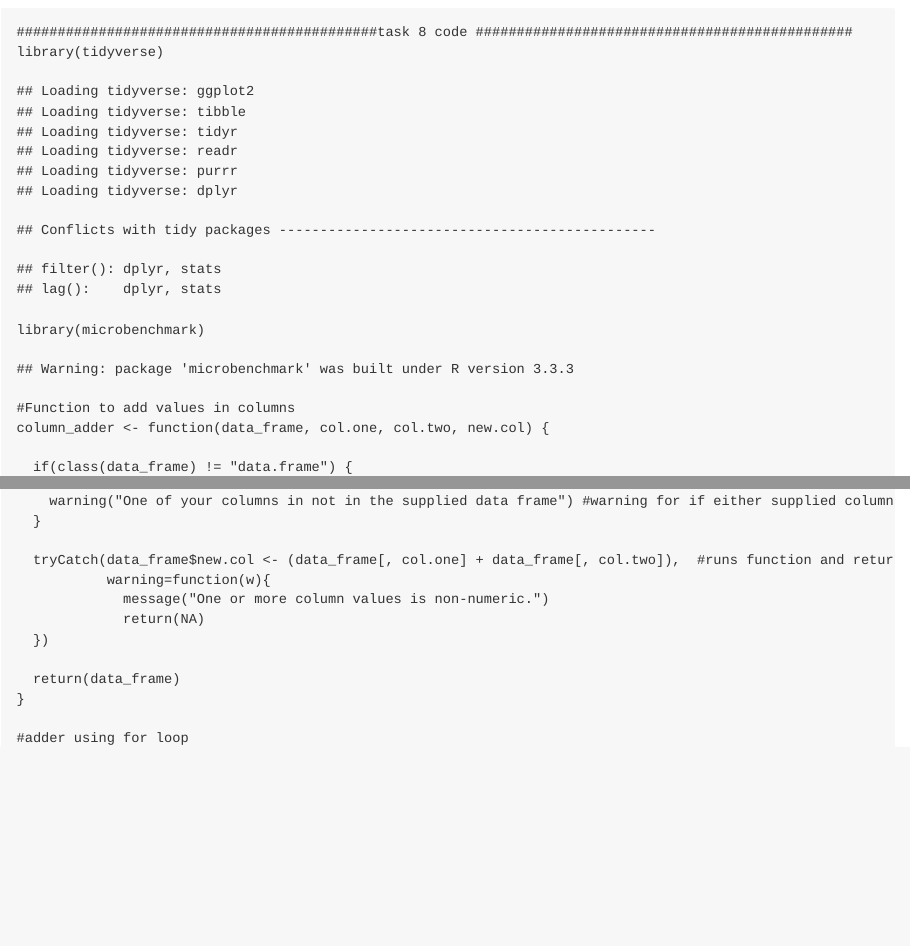
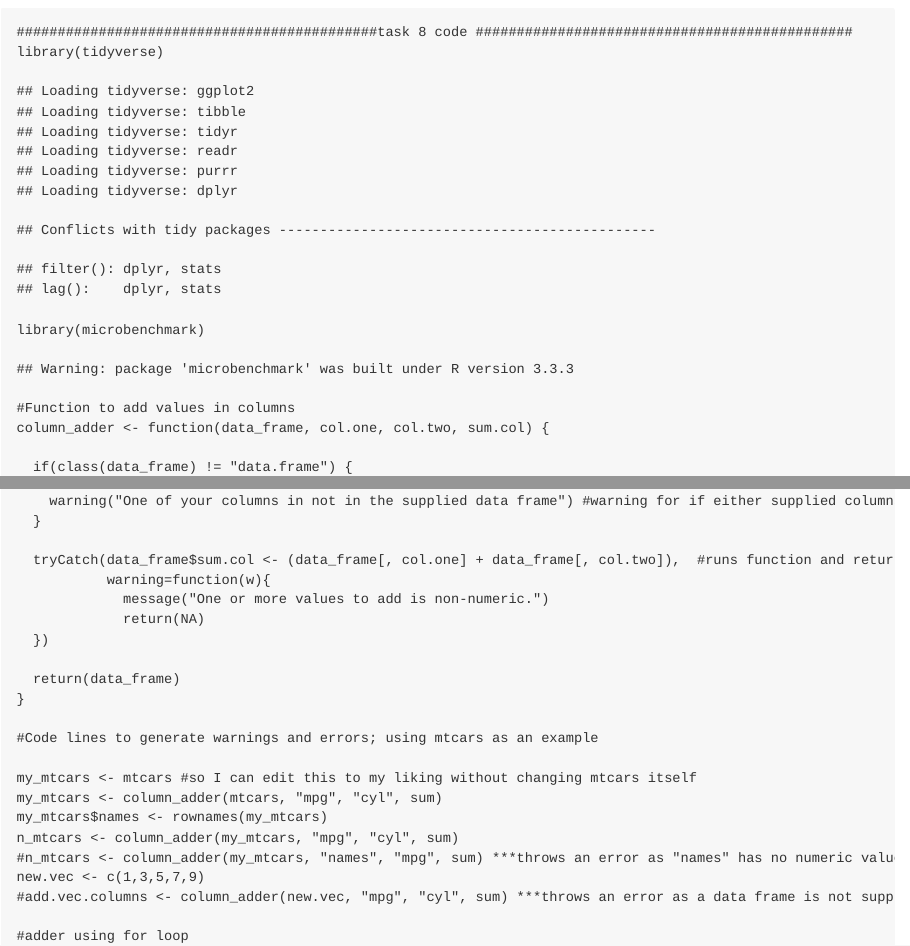
Before and after one commit to rsteele7/my_Geol590_2017, an R Markdown document (R/task08.rmd): the page in a window 1100 px wide, from 100 px down, and a second part further down, joined at a grey line. The pictures show the output file R/task08.md that the author committed with the source, drawn offline in the style of GitHub.

Commit message:
put error-finding code into task 8 files

````diff
--- a/R/task08.rmd
+++ b/R/task08.rmd
@@ -5,13 +5,13 @@ output: md_document
 
 #Task Eight
 
-```{r}
+```{r chunk_name, eval=TRUE}
 ############################################task 8 code ##############################################
 library(tidyverse)
 library(microbenchmark)
 
 #Function to add values in columns
-column_adder <- function(data_frame, col.one, col.two, new.col) {
+column_adder <- function(data_frame, col.one, col.two, sum.col) {
 
   if(class(data_frame) != "data.frame") {
     warning("Data frame not supplied") #warning for if data_frame argument is not a data frame
@@ -21,14 +21,24 @@ column_adder <- function(data_frame, col.one, col.two, new.col) {
     warning("One of your columns in not in the supplied data frame") #warning for if either supplied columns to add are not actually columns in given data frame
   }
 
-  tryCatch(data_frame$new.col <- (data_frame[, col.one] + data_frame[, col.two]),  #runs function and returns warnings if column values are non-numeric
+  tryCatch(data_frame$sum.col <- (data_frame[, col.one] + data_frame[, col.two]),  #runs function and returns warnings if column values are non-numeric
            warning=function(w){
-             message("One or more column values is non-numeric.")
+             message("One or more values to add is non-numeric.")
              return(NA)
   })
 
   return(data_frame)
 }
+
+#Code lines to generate warnings and errors; using mtcars as an example
+
+my_mtcars <- mtcars #so I can edit this to my liking without changing mtcars itself
+my_mtcars <- column_adder(mtcars, "mpg", "cyl", sum)
+my_mtcars$names <- rownames(my_mtcars)
+n_mtcars <- column_adder(my_mtcars, "mpg", "cyl", sum)
+#n_mtcars <- column_adder(my_mtcars, "names", "mpg", sum) ***throws an error as "names" has no numeric values
+new.vec <- c(1,3,5,7,9)
+#add.vec.columns <- column_adder(new.vec, "mpg", "cyl", sum) ***throws an error as a data frame is not supplied, and correct columns not present
 
 #adder using for loop
 adder <- function(my.vec) {
````
Also changed, not shown: R/task08.md.
